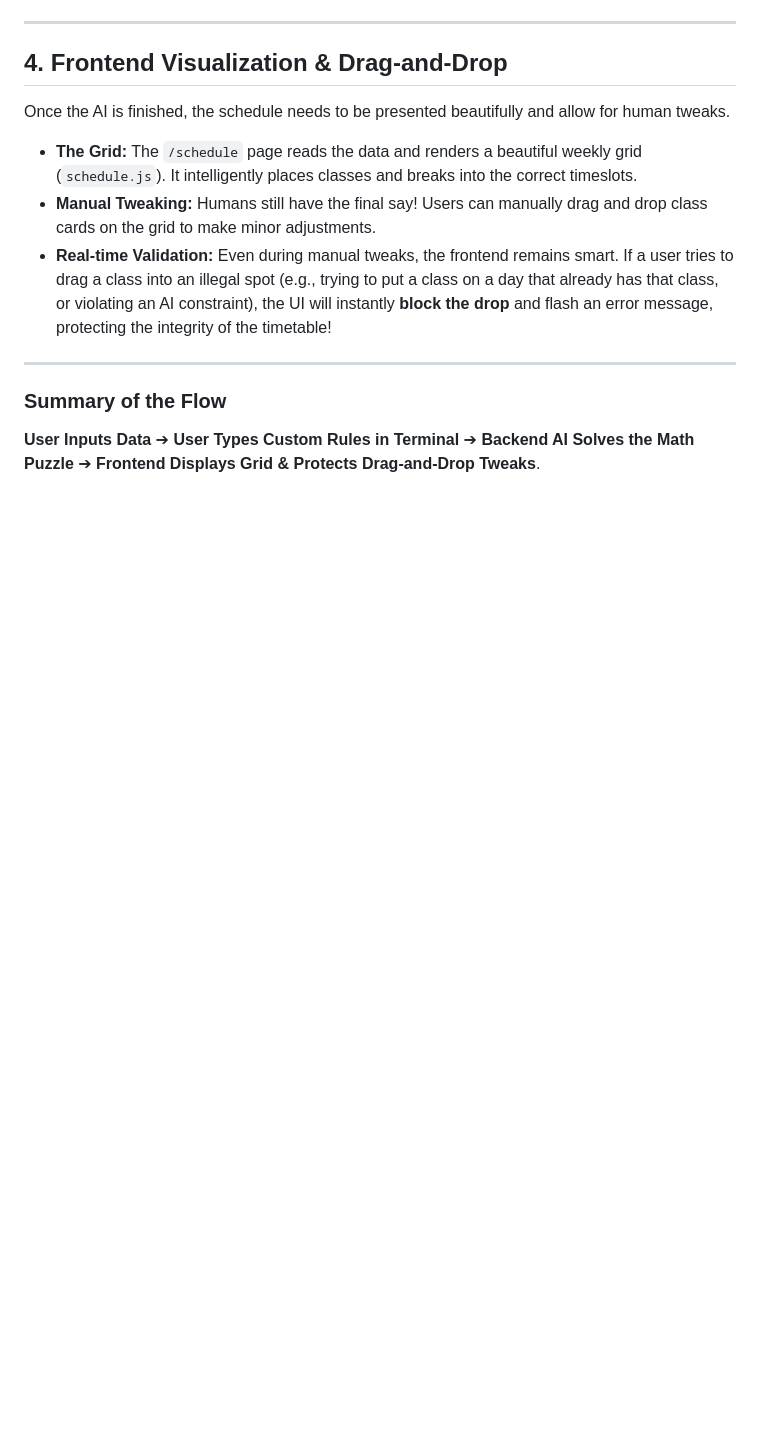
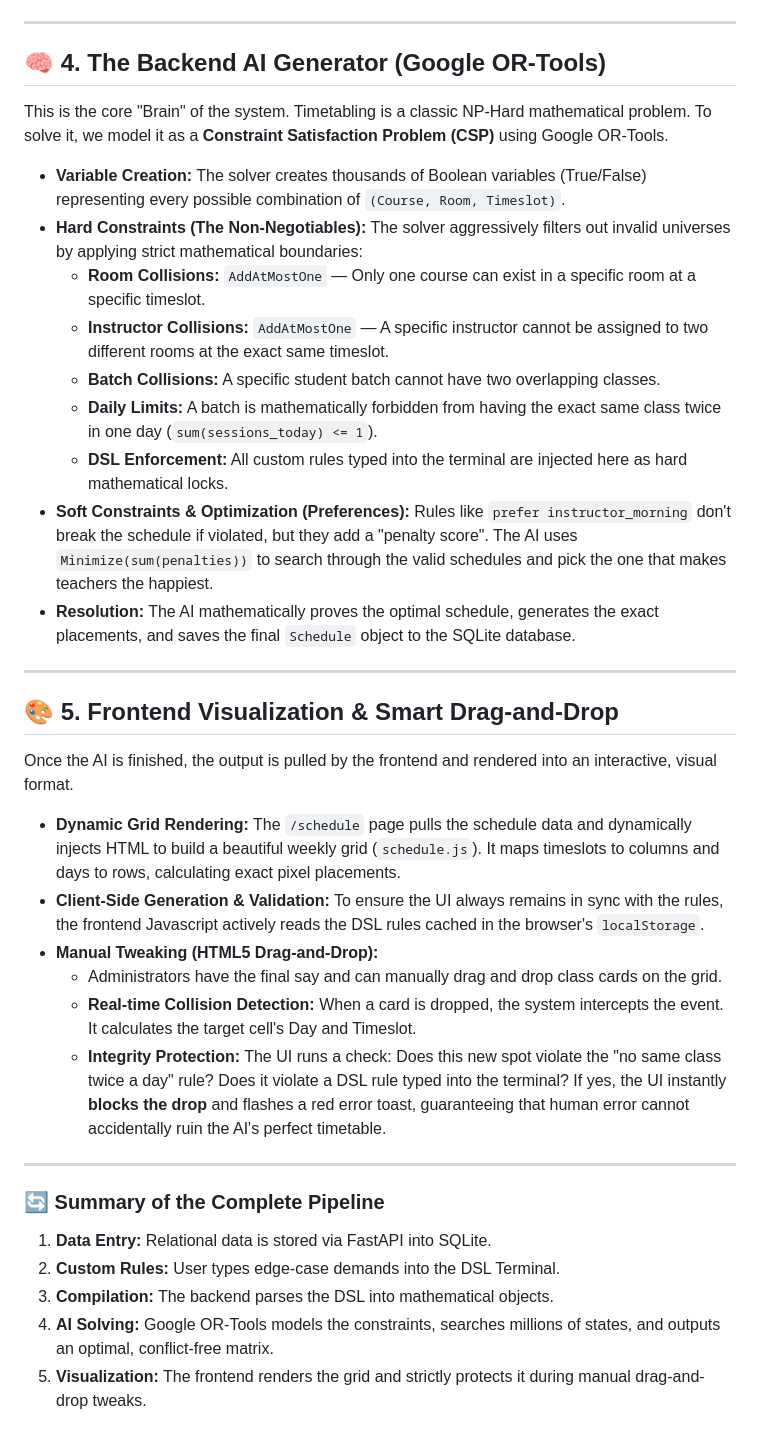
Before and after one commit to Aadarshttech/IntelliSchedule, a Markdown page: HOW_IT_WORKS.md, the part around one of its changes. GitHub-like rendering; blank space fills up the shorter version.

```diff
--- a/HOW_IT_WORKS.md
+++ b/HOW_IT_WORKS.md
@@ -34,13 +39,39 @@ This is the "Brain" of the system. Once the data and constraints are ready, the
 
 ---
 
-## 4. Frontend Visualization & Drag-and-Drop
-Once the AI is finished, the schedule needs to be presented beautifully and allow for human tweaks.
-* **The Grid:** The `/schedule` page reads the data and renders a beautiful weekly grid (`schedule.js`). It intelligently places classes and breaks into the correct timeslots.
-* **Manual Tweaking:** Humans still have the final say! Users can manually drag and drop class cards on the grid to make minor adjustments.
-* **Real-time Validation:** Even during manual tweaks, the frontend remains smart. If a user tries to drag a class into an illegal spot (e.g., trying to put a class on a day that already has that class, or violating an AI constraint), the UI will instantly **block the drop** and flash an error message, protecting the integrity of the timetable!
+## 🧠 4. The Backend AI Generator (Google OR-Tools)
+This is the core "Brain" of the system. Timetabling is a classic NP-Hard mathematical problem. To solve it, we model it as a **Constraint Satisfaction Problem (CSP)** using Google OR-Tools.
+
+* **Variable Creation:**
+  The solver creates thousands of Boolean variables (True/False) representing every possible combination of `(Course, Room, Timeslot)`.
+* **Hard Constraints (The Non-Negotiables):**
+  The solver aggressively filters out invalid universes by applying strict mathematical boundaries:
+  * **Room Collisions:** `AddAtMostOne` — Only one course can exist in a specific room at a specific timeslot.
+  * **Instructor Collisions:** `AddAtMostOne` — A specific instructor cannot be assigned to two different rooms at the exact same timeslot.
+  * **Batch Collisions:** A specific student batch cannot have two overlapping classes.
+  * **Daily Limits:** A batch is mathematically forbidden from having the exact same class twice in one day (`sum(sessions_today) <= 1`).
+  * **DSL Enforcement:** All custom rules typed into the terminal are injected here as hard mathematical locks.
+* **Soft Constraints & Optimization (Preferences):**
+  Rules like `prefer instructor_morning` don't break the schedule if violated, but they add a "penalty score". The AI uses `Minimize(sum(penalties))` to search through the valid schedules and pick the one that makes teachers the happiest.
+* **Resolution:** The AI mathematically proves the optimal schedule, generates the exact placements, and saves the final `Schedule` object to the SQLite database.
 
 ---
 
-### Summary of the Flow
-**User Inputs Data** ➔ **User Types Custom Rules in Terminal** ➔ **Backend AI Solves the Math Puzzle** ➔ **Frontend Displays Grid & Protects Drag-and-Drop Tweaks**.
+## 🎨 5. Frontend Visualization & Smart Drag-and-Drop
+Once the AI is finished, the output is pulled by the frontend and rendered into an interactive, visual format.
+
+* **Dynamic Grid Rendering:** The `/schedule` page pulls the schedule data and dynamically injects HTML to build a beautiful weekly grid (`schedule.js`). It maps timeslots to columns and days to rows, calculating exact pixel placements.
+* **Client-Side Generation & Validation:** To ensure the UI always remains in sync with the rules, the frontend Javascript actively reads the DSL rules cached in the browser's `localStorage`.
+* **Manual Tweaking (HTML5 Drag-and-Drop):**
+  * Administrators have the final say and can manually drag and drop class cards on the grid.
+  * **Real-time Collision Detection:** When a card is dropped, the system intercepts the event. It calculates the target cell's Day and Timeslot.
+  * **Integrity Protection:** The UI runs a check: Does this new spot violate the "no same class twice a day" rule? Does it violate a DSL rule typed into the terminal? If yes, the UI instantly **blocks the drop** and flashes a red error toast, guaranteeing that human error cannot accidentally ruin the AI's perfect timetable.
+
+---
+
+### 🔄 Summary of the Complete Pipeline
+1. **Data Entry:** Relational data is stored via FastAPI into SQLite.
+2. **Custom Rules:** User types edge-case demands into the DSL Terminal.
+3. **Compilation:** The backend parses the DSL into mathematical objects.
+4. **AI Solving:** Google OR-Tools models the constraints, searches millions of states, and outputs an optimal, conflict-free matrix.
+5. **Visualization:** The frontend renders the grid and strictly protects it during manual drag-and-drop tweaks.
```
Also changed, not shown: other parts of HOW_IT_WORKS.md (+28 -23 lines).
